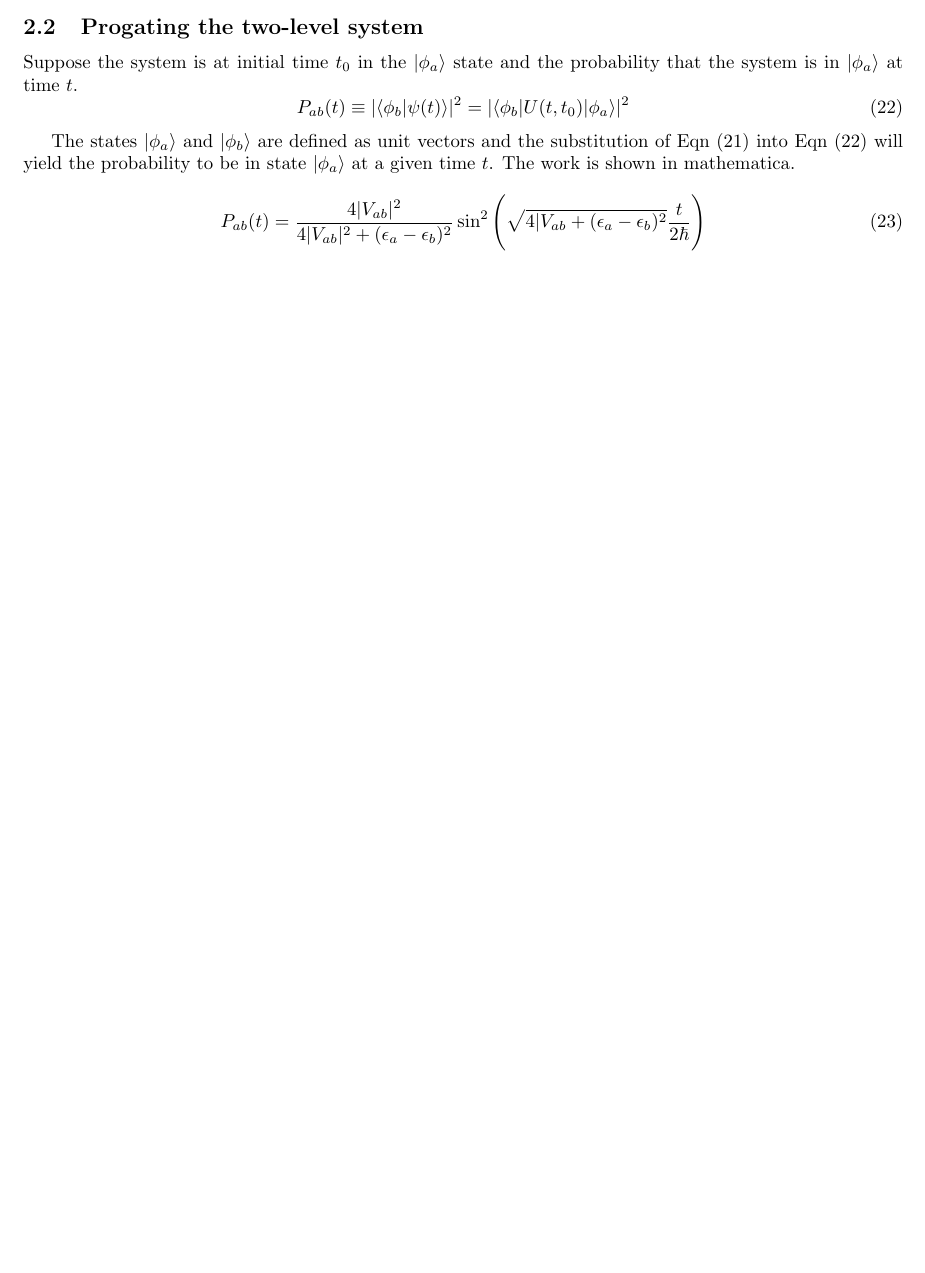
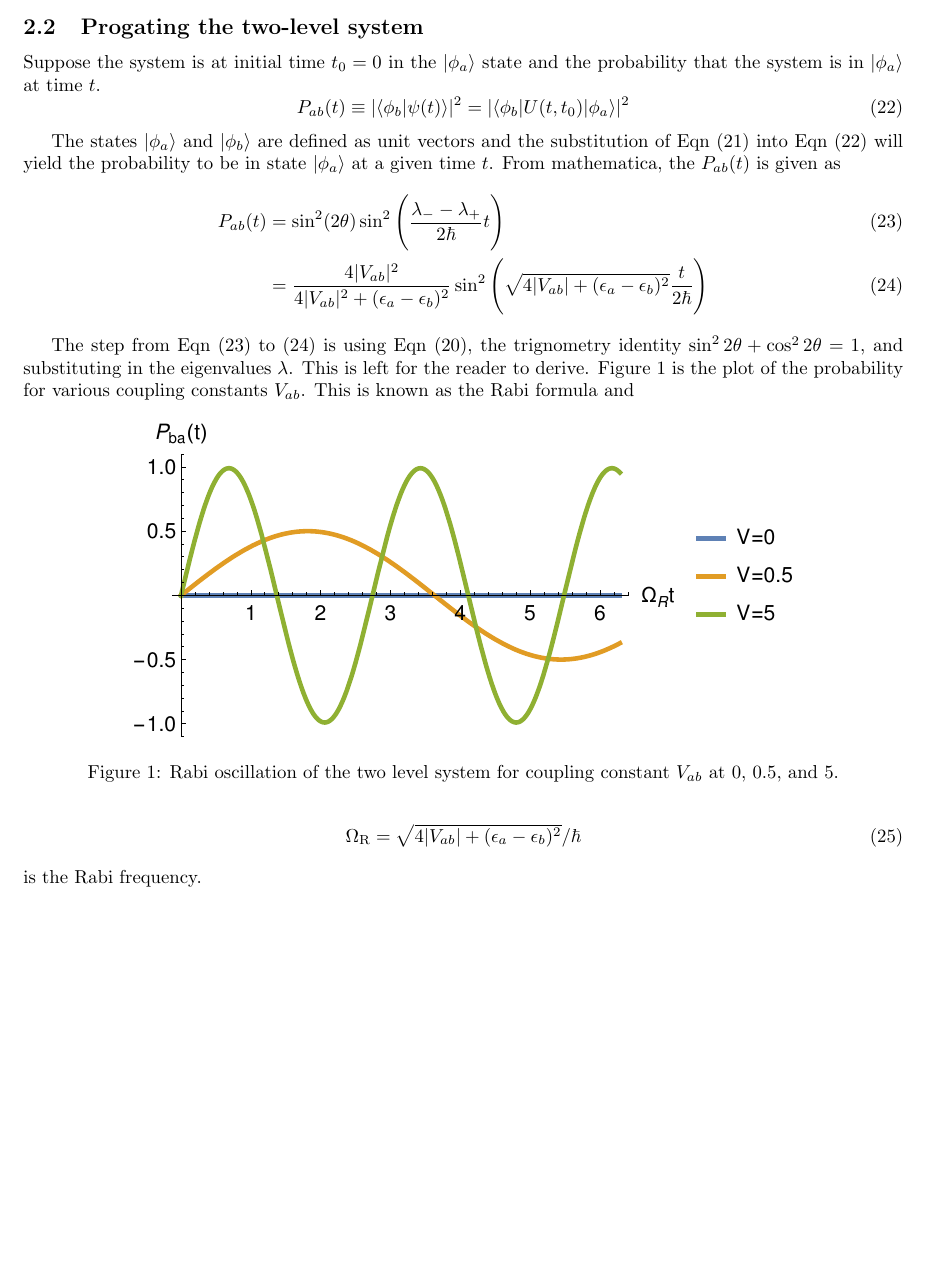
Before and after one commit to bdnguye2/nonlinear_opt_spec, a LaTeX document (ch_2/derived_eqns.tex): part of page 3 of 3, cut so that both start at the same text, the shorter picture padded with empty space. Compiled offline with pdfLaTeX.

Commit message:
step-by-step of the solution to the two level system

```diff
--- a/ch_2/derived_eqns.tex
+++ b/ch_2/derived_eqns.tex
@@ -11,6 +11,7 @@
 \usepackage{array}
 \usepackage{mathtools}
 \usepackage{geometry}
+\usepackage{graphicx}
 \geometry{margin=1in}
 
 \title{Chapter 2: Quantum Dynamics in Hilbert Space} % Title of the assignment
@@ -192,7 +194,7 @@ Within this basis, the time evolution operator is given by
 
 \subsection{Progating the two-level system}
 
-Suppose the system is at initial time $t_0$ in the $|\phi_a\rangle$ state
+Suppose the system is at initial time $t_0=0$ in the $|\phi_a\rangle$ state
 and the probability that the system is in $|\phi_a\rangle$ at time $t$.
 \begin{equation}
   P_{ab}(t)\equiv |\langle\phi_b|\psi(t)\rangle|^2 = |\langle\phi_b|U(t,t_0)|\phi_a\rangle|^2
@@ -202,11 +204,42 @@ and the probability that the system is in $|\phi_a\rangle$ at time $t$.
 The states $|\phi_a\rangle$ and $|\phi_b\rangle$ are defined as unit
 vectors and the substitution of Eqn \eqref{eqn:time_2_level} into Eqn \eqref{eqn:prob_time}
 will yield the probability to be in state $|\phi_a\rangle$ at a given time $t$.
-The work is shown in mathematica.
+From mathematica, the $P_{ab}(t)$ is given as
+\begin{align}
+  P_{ab}(t)&= \sin^2(2\theta)\sin^2\Bigg(\frac{\lambda_- - \lambda_+}{2\hbar}t\Bigg)
+  \label{eqn:trig_identity}\\
+  &=\frac{4|V_{ab}|^2}{4|V_{ab}|^2+(\epsilon_a-\epsilon_b)^2}
+  \sin^2\Bigg(\sqrt{4|V_{ab}|+(\epsilon_a-\epsilon_b)^2}\frac{t}{2\hbar}\Bigg)
+  \label{eqn:prob_final}
+\end{align}
+
+The step from Eqn \eqref{eqn:trig_identity} to \eqref{eqn:prob_final}
+is using Eqn \eqref{eqn:angle_transform}, the trignometry identity
+$\sin^22\theta + \cos^22\theta = 1$, and substituting in the eigenvalues $\lambda$.
+This is left for the reader to derive. Figure \ref{fig:prob} is the plot of
+the probability for various coupling constants $V_{ab}$.
+%\begin{align*}
+%  (\tan 2\theta & =  \frac{2|V_{ab}|}{\epsilon_a-\epsilon_b})^2 \\
+%  \tan^2(2\theta) & = \frac{4|V_{ab}|^2}{(\epsilon_a-\epsilon_b)^2} \\
+%  \sin^2(2\theta) + \cos^2(2\theta) & = 1 \\
+%  \tan^2(2\theta) & = \frac{1}{\cos^2(2\theta)} - 1 \\
+%  & = \frac{4|V_{ab}|^2}{(\epsilon_a-\epsilon_b)^2} \\
+%  \frac{1}{\cos^2(2\theta)} & = \frac{4|V_{ab}|^2 + (\epsilon_a-\epsilon_b)^2}{(\epsilon_a-\epsilon_b)^2} \\
+%  \cos^2(2\theta) & = \frac{(\epsilon_a-\epsilon_b)^2}{4|V_{ab}|^2 + (\epsilon_a-\epsilon_b)^2} \\
+%  & = 1 - \sin^2(2\theta) \\
+%  \sin^2(2\theta) & = \frac{4|V_{ab}|}{4|V_{ab}|^2 + (\epsilon_a-\epsilon_b)^2}
+%\end{align*}
+\begin{figure}[hbpt]
+  \centering
+  \includegraphics[scale=0.8]{prob2.eps}
+  \caption{Rabi oscillation of the two level system for coupling constant $V_{ab}$ at 0, 0.5, and
+  5.}
+  \label{fig:prob}
+\end{figure}
+This is known as the Rabi formula and
 \begin{equation}
-  P_{ab}(t)=\frac{4|V_{ab}|^2}{4|V_{ab}|^2+(\epsilon_a-\epsilon_b)^2}
-  \sin^2\Bigg(\sqrt{4|V_{ab}+(\epsilon_a-\epsilon_b)^2}}\frac{t}{2\hbar}\Bigg)
+  \Omega_{\text{R}}=\sqrt{4|V_{ab}|+(\epsilon_a-\epsilon_b)^2}/\hbar
 \end{equation}
-
+is the Rabi frequency.
 
 \end{document}
```
Also changed, not shown: ch_2/derived_eqns.pdf, ch_2/prob2.eps (added), ch_2/derived_eqns.tex (3 more changed lines), 2 other files.
